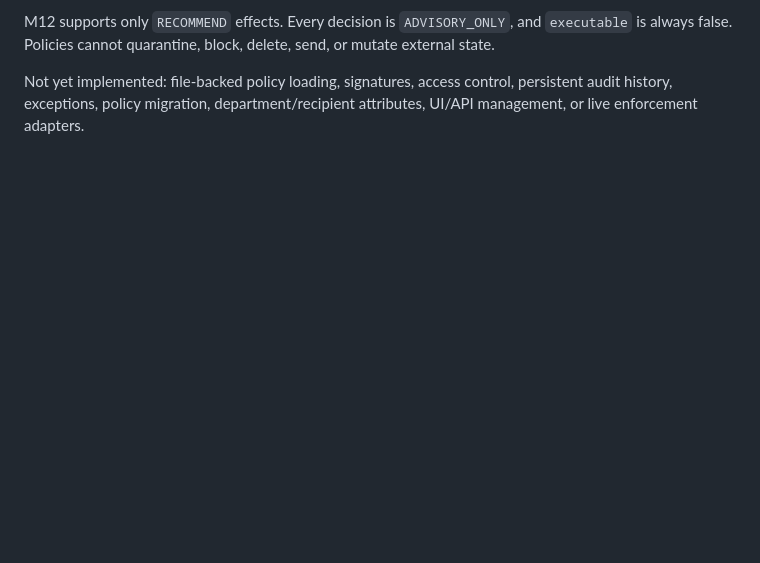
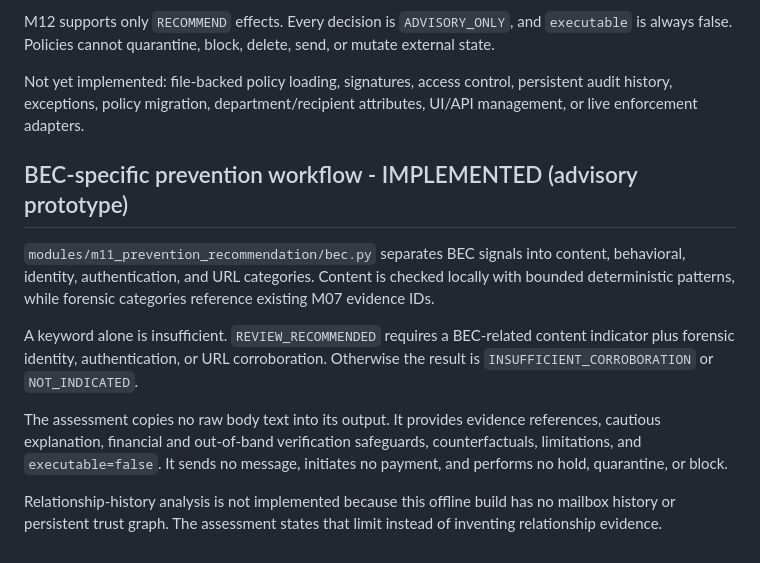
Before and after one commit to TechnoDisaster63/TRACE-X, a Markdown page: PREVENTION_ARCHITECTURE.md, the part around the change. Drawn GitHub-style; blank space fills up the shorter version.

Commit message:
Document BEC-specific prevention workflow implementation
Added details about the implemented BEC-specific prevention workflow, including its functionality and limitations.

```diff
--- a/PREVENTION_ARCHITECTURE.md
+++ b/PREVENTION_ARCHITECTURE.md
@@ -119,3 +119,23 @@ or mutate external state.
 Not yet implemented: file-backed policy loading, signatures, access control,
 persistent audit history, exceptions, policy migration, department/recipient
 attributes, UI/API management, or live enforcement adapters.
+
+## BEC-specific prevention workflow - IMPLEMENTED (advisory prototype)
+
+`modules/m11_prevention_recommendation/bec.py` separates BEC signals into
+content, behavioral, identity, authentication, and URL categories. Content is
+checked locally with bounded deterministic patterns, while forensic categories
+reference existing M07 evidence IDs.
+
+A keyword alone is insufficient. `REVIEW_RECOMMENDED` requires a BEC-related
+content indicator plus forensic identity, authentication, or URL corroboration.
+Otherwise the result is `INSUFFICIENT_CORROBORATION` or `NOT_INDICATED`.
+
+The assessment copies no raw body text into its output. It provides evidence
+references, cautious explanation, financial and out-of-band verification
+safeguards, counterfactuals, limitations, and `executable=false`. It sends no
+message, initiates no payment, and performs no hold, quarantine, or block.
+
+Relationship-history analysis is not implemented because this offline build
+has no mailbox history or persistent trust graph. The assessment states that
+limit instead of inventing relationship evidence.
```
